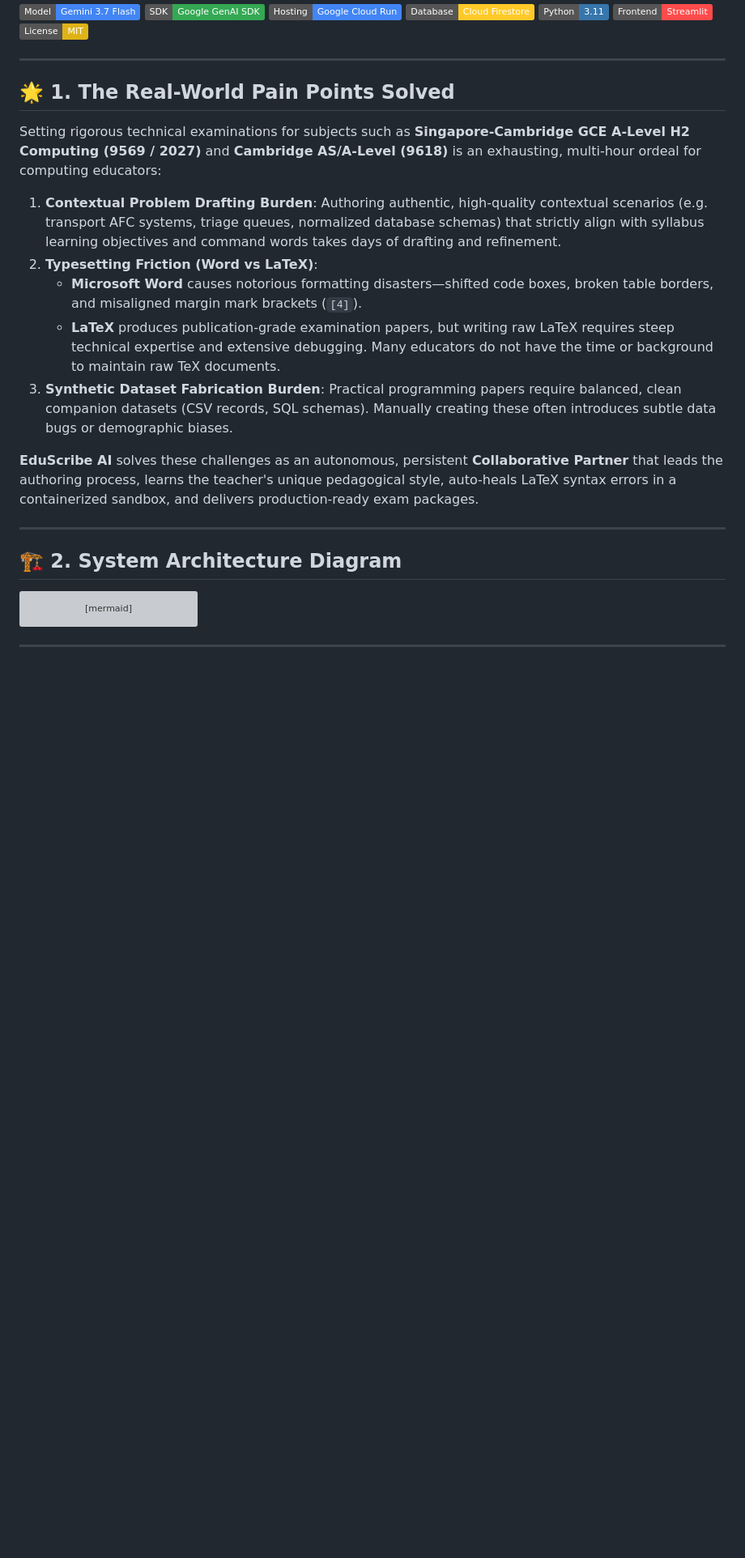
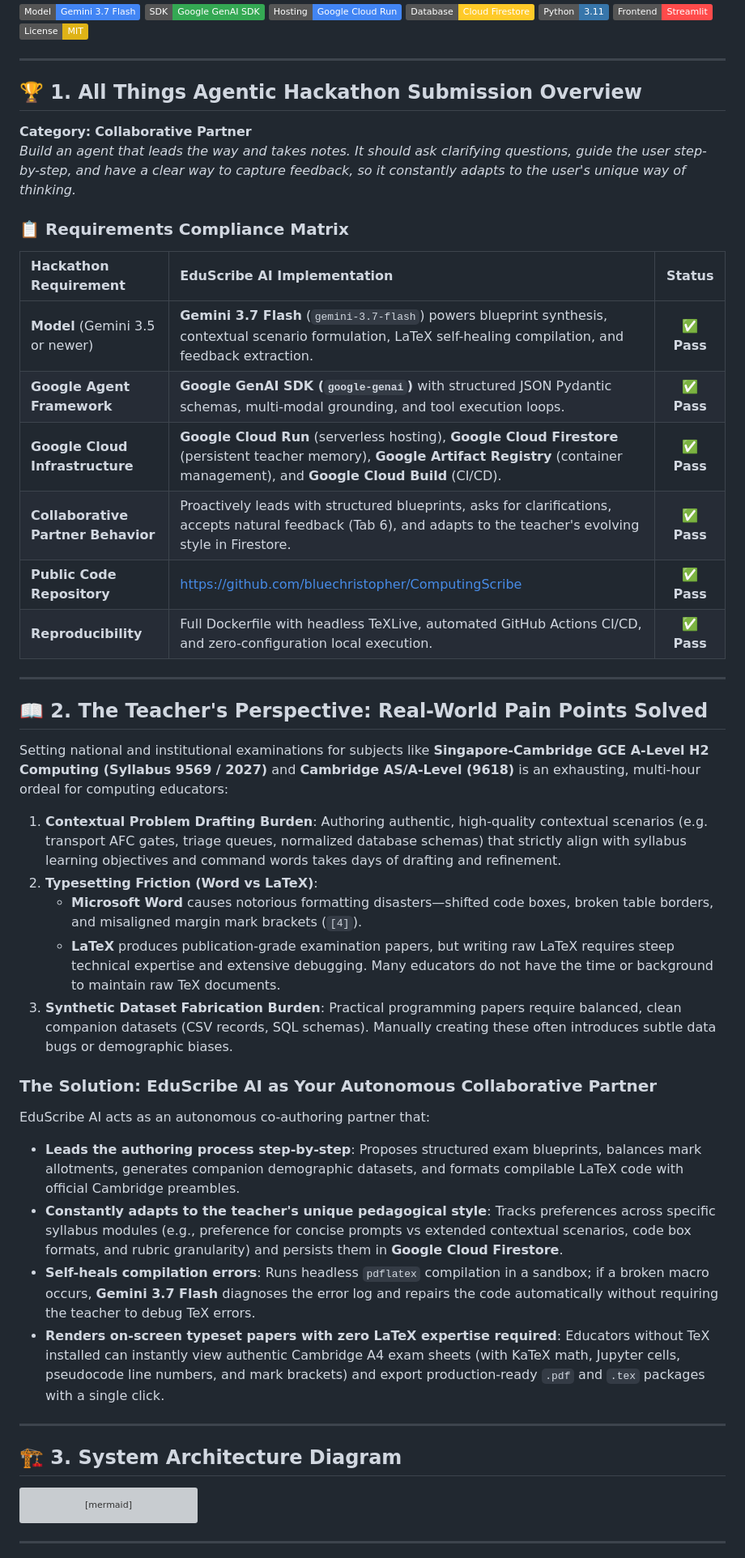
Before and after one commit to bluechristopher/ComputingScribe, a Markdown page: README.md, the part around one of its changes. Shown at 81% size. Rendered like a GitHub page; badges without logos; blank space fills up the shorter version; grey boxes are pictures that could not be loaded.

Commit message:
docs: merge Hackathon submission writeup and master README with clear Google Cloud hosting guide

````diff
--- a/README.md
+++ b/README.md
@@ -12,21 +12,44 @@
 
 ---
 
-## 🌟 1. The Real-World Pain Points Solved
+## 🏆 1. All Things Agentic Hackathon Submission Overview
 
-Setting rigorous technical examinations for subjects such as **Singapore-Cambridge GCE A-Level H2 Computing (9569 / 2027)** and **Cambridge AS/A-Level (9618)** is an exhausting, multi-hour ordeal for computing educators:
+**Category:** **Collaborative Partner**
+*Build an agent that leads the way and takes notes. It should ask clarifying questions, guide the user step-by-step, and have a clear way to capture feedback, so it constantly adapts to the user's unique way of thinking.*
 
-1. **Contextual Problem Drafting Burden**: Authoring authentic, high-quality contextual scenarios (e.g. transport AFC systems, triage queues, normalized database schemas) that strictly align with syllabus learning objectives and command words takes days of drafting and refinement.
+### 📋 Requirements Compliance Matrix
+
+| Hackathon Requirement | EduScribe AI Implementation | Status |
+| :--- | :--- | :---: |
+| **Model** (Gemini 3.5 or newer) | **Gemini 3.7 Flash** (`gemini-3.7-flash`) powers blueprint synthesis, contextual scenario formulation, LaTeX self-healing compilation, and feedback extraction. | ✅ **Pass** |
+| **Google Agent Framework** | **Google GenAI SDK (`google-genai`)** with structured JSON Pydantic schemas, multi-modal grounding, and tool execution loops. | ✅ **Pass** |
+| **Google Cloud Infrastructure** | **Google Cloud Run** (serverless hosting), **Google Cloud Firestore** (persistent teacher memory), **Google Artifact Registry** (container management), and **Google Cloud Build** (CI/CD). | ✅ **Pass** |
+| **Collaborative Partner Behavior** | Proactively leads with structured blueprints, asks for clarifications, accepts natural feedback (Tab 6), and adapts to the teacher's evolving style in Firestore. | ✅ **Pass** |
+| **Public Code Repository** | [https://github.com/bluechristopher/ComputingScribe](https://github.com/bluechristopher/ComputingScribe) | ✅ **Pass** |
+| **Reproducibility** | Full Dockerfile with headless TeXLive, automated GitHub Actions CI/CD, and zero-configuration local execution. | ✅ **Pass** |
+
+---
+
+## 📖 2. The Teacher's Perspective: Real-World Pain Points Solved
+
+Setting national and institutional examinations for subjects like **Singapore-Cambridge GCE A-Level H2 Computing (Syllabus 9569 / 2027)** and **Cambridge AS/A-Level (9618)** is an exhausting, multi-hour ordeal for computing educators:
+
+1. **Contextual Problem Drafting Burden**: Authoring authentic, high-quality contextual scenarios (e.g. transport AFC gates, triage queues, normalized database schemas) that strictly align with syllabus learning objectives and command words takes days of drafting and refinement.
 2. **Typesetting Friction (Word vs LaTeX)**:
    - **Microsoft Word** causes notorious formatting disasters—shifted code boxes, broken table borders, and misaligned margin mark brackets (`[4]`).
    - **LaTeX** produces publication-grade examination papers, but writing raw LaTeX requires steep technical expertise and extensive debugging. Many educators do not have the time or background to maintain raw TeX documents.
 3. **Synthetic Dataset Fabrication Burden**: Practical programming papers require balanced, clean companion datasets (CSV records, SQL schemas). Manually creating these often introduces subtle data bugs or demographic biases.
 
-**EduScribe AI** solves these challenges as an autonomous, persistent **Collaborative Partner** that leads the authoring process, learns the teacher's unique pedagogical style, auto-heals LaTeX syntax errors in a containerized sandbox, and delivers production-ready exam packages.
+### The Solution: EduScribe AI as Your Autonomous Collaborative Partner
+EduScribe AI acts as an autonomous co-authoring partner that:
+- **Leads the authoring process step-by-step**: Proposes structured exam blueprints, balances mark allotments, generates companion demographic datasets, and formats compilable LaTeX code with official Cambridge preambles.
+- **Constantly adapts to the teacher's unique pedagogical style**: Tracks preferences across specific syllabus modules (e.g., preference for concise prompts vs extended contextual scenarios, code box formats, and rubric granularity) and persists them in **Google Cloud Firestore**.
+- **Self-heals compilation errors**: Runs headless `pdflatex` compilation in a sandbox; if a broken macro occurs, **Gemini 3.7 Flash** diagnoses the error log and repairs the code automatically without requiring the teacher to debug TeX errors.
+- **Renders on-screen typeset papers with zero LaTeX expertise required**: Educators without TeX installed can instantly view authentic Cambridge A4 exam sheets (with KaTeX math, Jupyter cells, pseudocode line numbers, and mark brackets) and export production-ready `.pdf` and `.tex` packages with a single click.
 
 ---
 
-## 🏗️ 2. System Architecture Diagram
+## 🏗️ 3. System Architecture Diagram
 
 ```mermaid
 flowchart TD
````
Also changed, not shown: other parts of README.md (+134 -72 lines).
